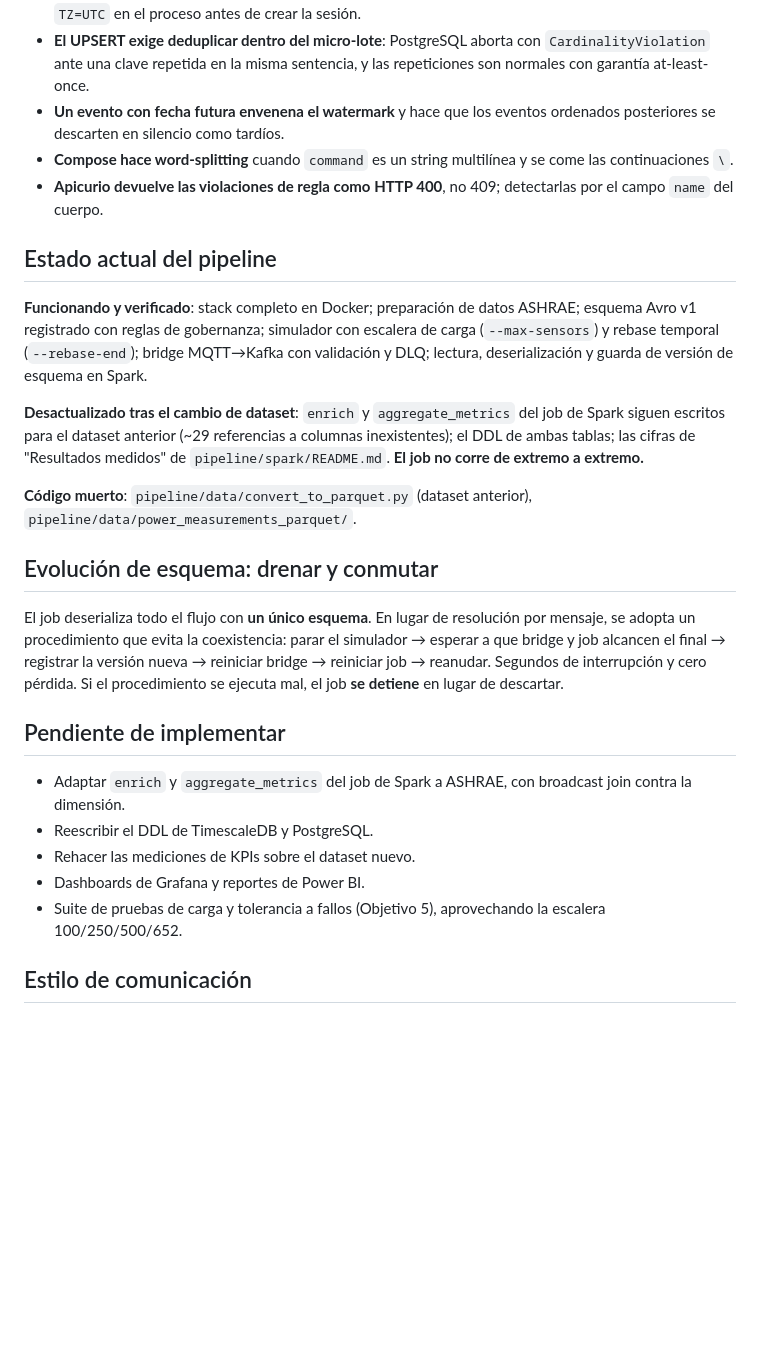
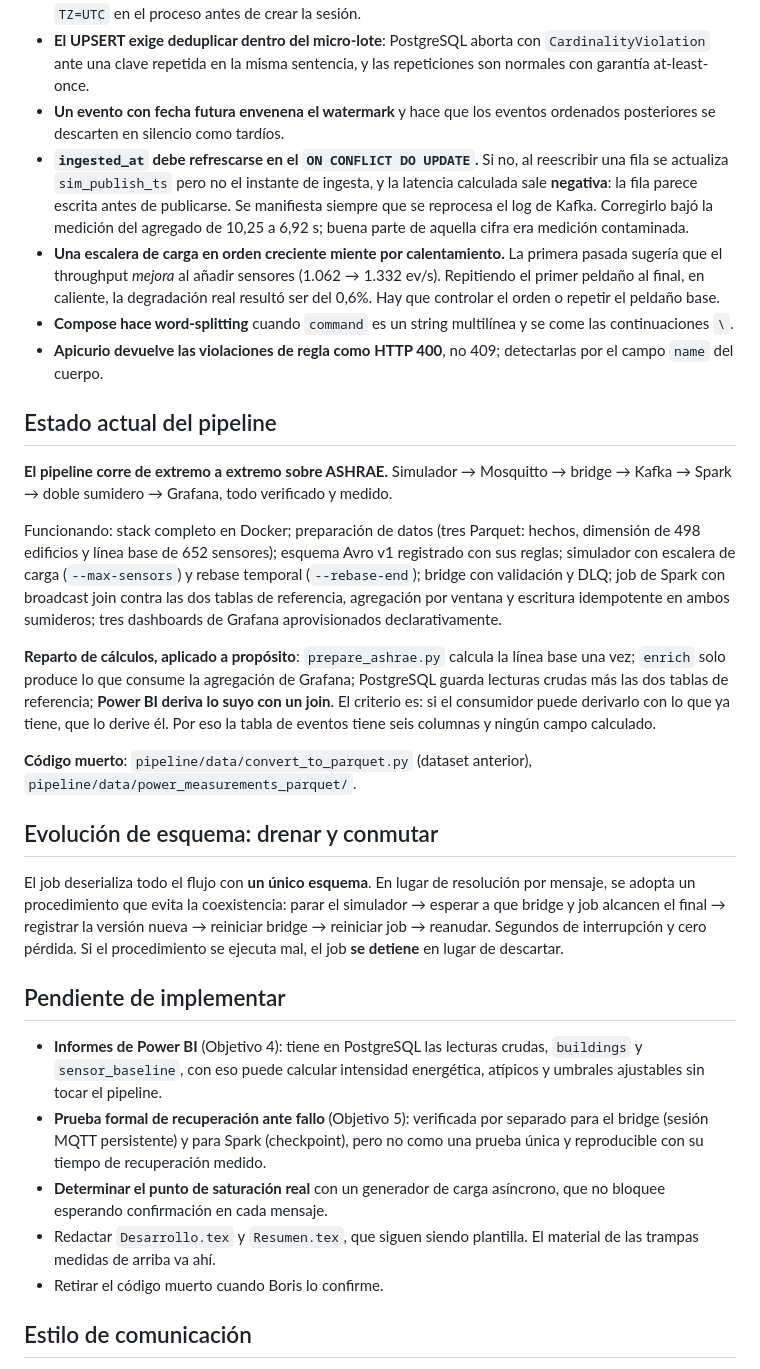
Before and after one commit to paterninausa/uea_tfm, a Markdown page: CLAUDE.md, the part around one of its changes. Rendered like a GitHub page; blank space fills up the shorter version.

```diff
--- a/CLAUDE.md
+++ b/CLAUDE.md
@@ -108,14 +122,18 @@ Reproduce **solo lo que emitiría el contador**. Sin `event_id` ni `sensor_id` (
 - **`spark.sql.session.timeZone=UTC` no gobierna la conversión a objetos Python.** `collect()` devuelve `datetime` naive en la zona del sistema del driver. Con la máquina en Europe/Madrid, cada evento se escribía con una hora de más, y de forma variable según el horario de verano. Se fuerza `TZ=UTC` en el proceso antes de crear la sesión.
 - **El UPSERT exige deduplicar dentro del micro-lote**: PostgreSQL aborta con `CardinalityViolation` ante una clave repetida en la misma sentencia, y las repeticiones son normales con garantía at-least-once.
 - **Un evento con fecha futura envenena el watermark** y hace que los eventos ordenados posteriores se descarten en silencio como tardíos.
+- **`ingested_at` debe refrescarse en el `ON CONFLICT DO UPDATE`.** Si no, al reescribir una fila se actualiza `sim_publish_ts` pero no el instante de ingesta, y la latencia calculada sale **negativa**: la fila parece escrita antes de publicarse. Se manifiesta siempre que se reprocesa el log de Kafka. Corregirlo bajó la medición del agregado de 10,25 a 6,92 s; buena parte de aquella cifra era medición contaminada.
+- **Una escalera de carga en orden creciente miente por calentamiento.** La primera pasada sugería que el throughput *mejora* al añadir sensores (1.062 → 1.332 ev/s). Repitiendo el primer peldaño al final, en caliente, la degradación real resultó ser del 0,6%. Hay que controlar el orden o repetir el peldaño base.
 - **Compose hace word-splitting** cuando `command` es un string multilínea y se come las continuaciones `\`.
 - **Apicurio devuelve las violaciones de regla como HTTP 400**, no 409; detectarlas por el campo `name` del cuerpo.
 
 ## Estado actual del pipeline
 
-**Funcionando y verificado**: stack completo en Docker; preparación de datos ASHRAE; esquema Avro v1 registrado con reglas de gobernanza; simulador con escalera de carga (`--max-sensors`) y rebase temporal (`--rebase-end`); bridge MQTT→Kafka con validación y DLQ; lectura, deserialización y guarda de versión de esquema en Spark.
+**El pipeline corre de extremo a extremo sobre ASHRAE.** Simulador → Mosquitto → bridge → Kafka → Spark → doble sumidero → Grafana, todo verificado y medido.
 
-**Desactualizado tras el cambio de dataset**: `enrich` y `aggregate_metrics` del job de Spark siguen escritos para el dataset anterior (~29 referencias a columnas inexistentes); el DDL de ambas tablas; las cifras de "Resultados medidos" de `pipeline/spark/README.md`. **El job no corre de extremo a extremo.**
+Funcionando: stack completo en Docker; preparación de datos (tres Parquet: hechos, dimensión de 498 edificios y línea base de 652 sensores); esquema Avro v1 registrado con sus reglas; simulador con escalera de carga (`--max-sensors`) y rebase temporal (`--rebase-end`); bridge con validación y DLQ; job de Spark con broadcast join contra las dos tablas de referencia, agregación por ventana y escritura idempotente en ambos sumideros; tres dashboards de Grafana aprovisionados declarativamente.
+
+**Reparto de cálculos, aplicado a propósito**: `prepare_ashrae.py` calcula la línea base una vez; `enrich` solo produce lo que consume la agregación de Grafana; PostgreSQL guarda lecturas crudas más las dos tablas de referencia; **Power BI deriva lo suyo con un join**. El criterio es: si el consumidor puede derivarlo con lo que ya tiene, que lo derive él. Por eso la tabla de eventos tiene seis columnas y ningún campo calculado.
 
 **Código muerto**: `pipeline/data/convert_to_parquet.py` (dataset anterior), `pipeline/data/power_measurements_parquet/`.
 
@@ -125,11 +143,11 @@ El job deserializa todo el flujo con **un único esquema**. En lugar de resoluci
 
 ## Pendiente de implementar
 
-- Adaptar `enrich` y `aggregate_metrics` del job de Spark a ASHRAE, con broadcast join contra la dimensión.
-- Reescribir el DDL de TimescaleDB y PostgreSQL.
-- Rehacer las mediciones de KPIs sobre el dataset nuevo.
-- Dashboards de Grafana y reportes de Power BI.
-- Suite de pruebas de carga y tolerancia a fallos (Objetivo 5), aprovechando la escalera 100/250/500/652.
+- **Informes de Power BI** (Objetivo 4): tiene en PostgreSQL las lecturas crudas, `buildings` y `sensor_baseline`, con eso puede calcular intensidad energética, atípicos y umbrales ajustables sin tocar el pipeline.
+- **Prueba formal de recuperación ante fallo** (Objetivo 5): verificada por separado para el bridge (sesión MQTT persistente) y para Spark (checkpoint), pero no como una prueba única y reproducible con su tiempo de recuperación medido.
+- **Determinar el punto de saturación real** con un generador de carga asíncrono, que no bloquee esperando confirmación en cada mensaje.
+- Redactar `Desarrollo.tex` y `Resumen.tex`, que siguen siendo plantilla. El material de las trampas medidas de arriba va ahí.
+- Retirar el código muerto cuando Boris lo confirme.
 
 ## Estilo de comunicación
 
```
Also changed, not shown: other parts of CLAUDE.md (+15 -1 lines).
